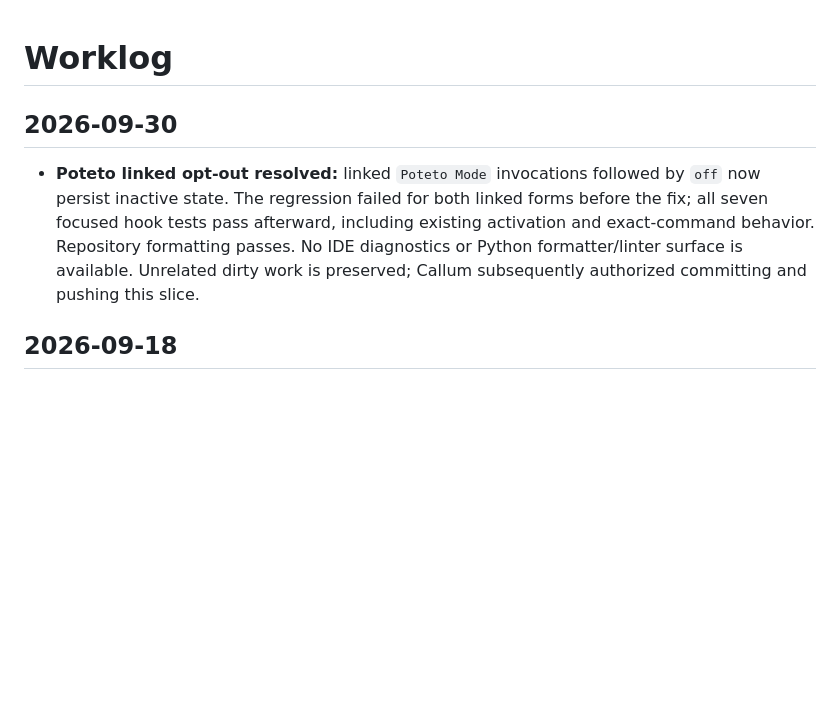
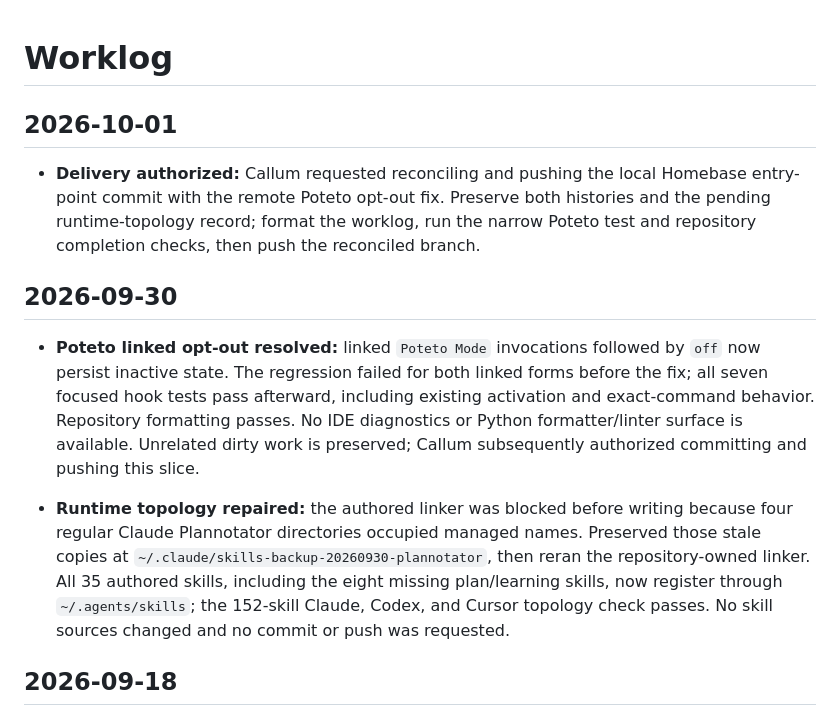
Before and after one commit to callumflack/skills, a Markdown page: LOG.md, the part around the change. GitHub-like rendering; blank space fills up the shorter version.

Commit message:
Record reconciled skills delivery

```diff
--- a/LOG.md
+++ b/LOG.md
@@ -1,8 +1,14 @@
 # Worklog
+
+## 2026-10-01
+
+- **Delivery authorized:** Callum requested reconciling and pushing the local Homebase entry-point commit with the remote Poteto opt-out fix. Preserve both histories and the pending runtime-topology record; format the worklog, run the narrow Poteto test and repository completion checks, then push the reconciled branch.
 
 ## 2026-09-30
 
 - **Poteto linked opt-out resolved:** linked `Poteto Mode` invocations followed by `off` now persist inactive state. The regression failed for both linked forms before the fix; all seven focused hook tests pass afterward, including existing activation and exact-command behavior. Repository formatting passes. No IDE diagnostics or Python formatter/linter surface is available. Unrelated dirty work is preserved; Callum subsequently authorized committing and pushing this slice.
+
+- **Runtime topology repaired:** the authored linker was blocked before writing because four regular Claude Plannotator directories occupied managed names. Preserved those stale copies at `~/.claude/skills-backup-20260930-plannotator`, then reran the repository-owned linker. All 35 authored skills, including the eight missing plan/learning skills, now register through `~/.agents/skills`; the 152-skill Claude, Codex, and Cursor topology check passes. No skill sources changed and no commit or push was requested.
 
 ## 2026-09-18
 
```
